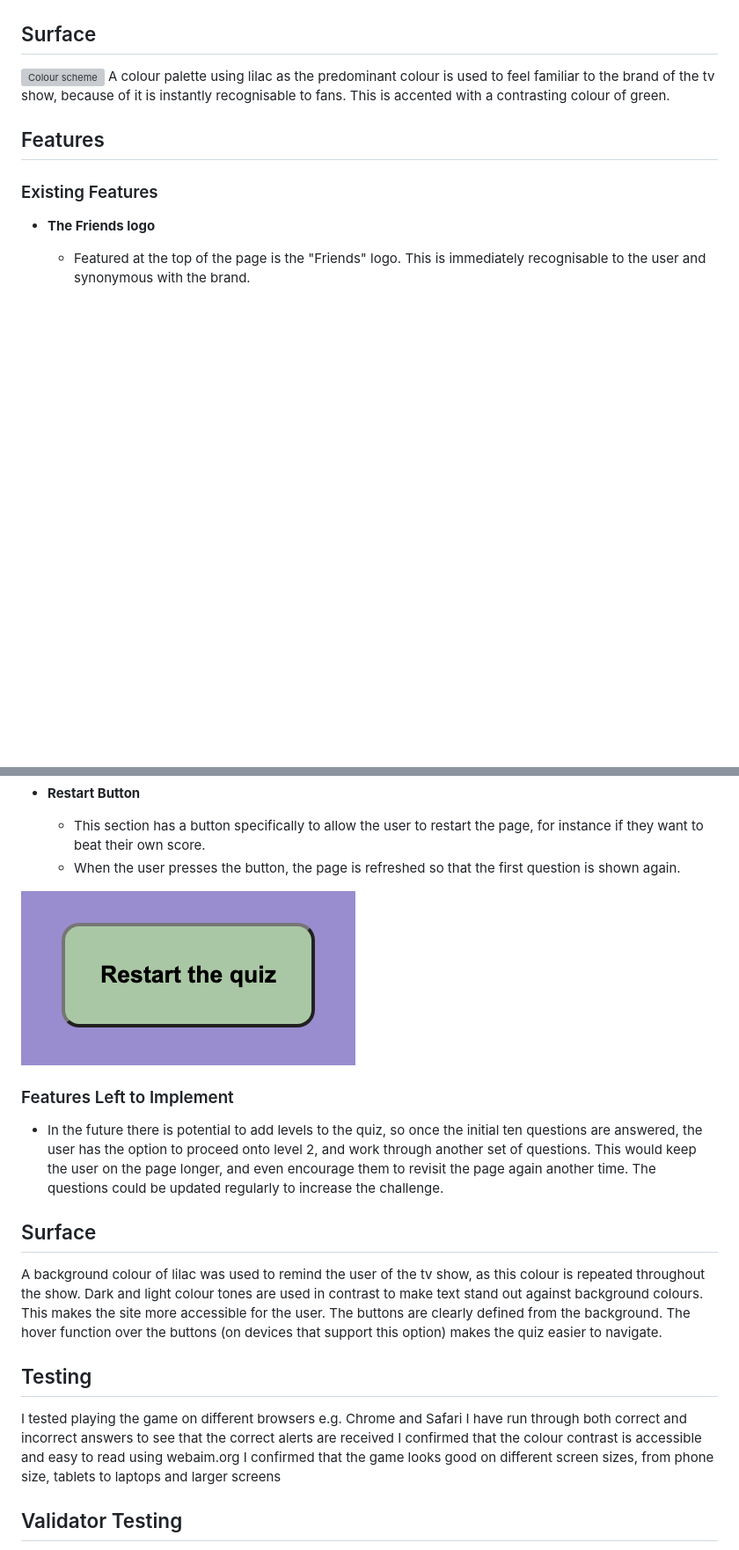
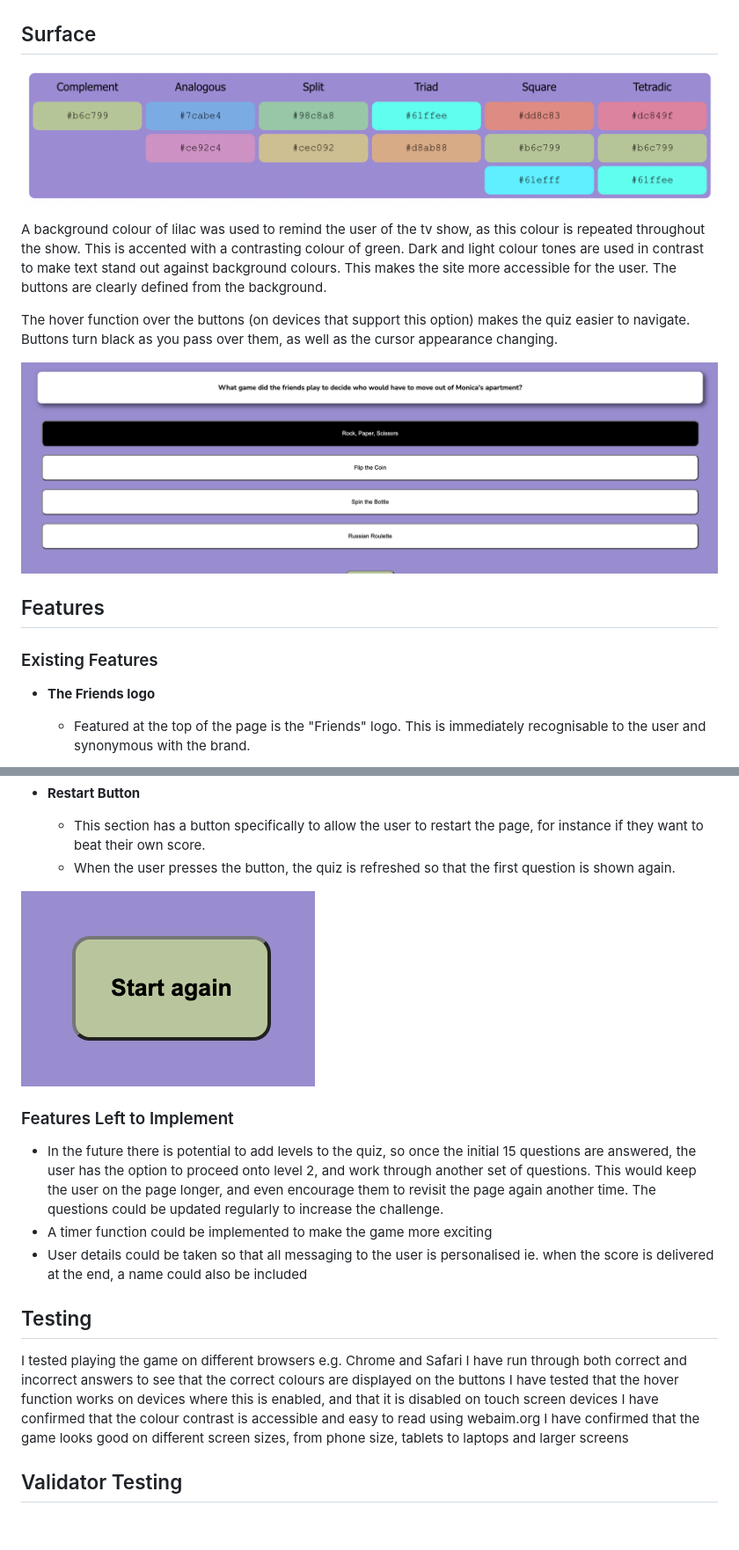
Before and after one commit to katiecampbs/friendsquiz, a Markdown page: README.md, 2 parts joined by grey strips. Shown at 88% size. Drawn GitHub-style; pictures changed too: assets/images/hover-function.png (added), assets/images/restart.png; blank space fills up the shorter version; grey boxes are pictures that could not be loaded.

Commit message:
New screenshots added to assets and added to the readme file with descriptions for the UX surface section

```diff
--- a/README.md
+++ b/README.md
@@ -46,8 +46,13 @@ The website uses a sequential structure, based on one web page. This page was de
 
 ## Surface
 
-![Colour scheme](friends-colour-scheme.png)
-A colour palette using lilac as the predominant colour is used to feel familiar to the brand of the tv show, because of it is instantly recognisable to fans. This is accented with a contrasting colour of green.
+![Colour scheme](assets/images/friends-colour-scheme.png)
+
+A background colour of lilac was used to remind the user of the tv show, as this colour is repeated throughout the show. This is accented with a contrasting colour of green. Dark and light colour tones are used in contrast to make text stand out against background colours. This makes the site more accessible for the user. The buttons are clearly defined from the background.
+
+The hover function over the buttons (on devices that support this option) makes the quiz easier to navigate. Buttons turn black as you pass over them, as well as the cursor appearance changing.
+
+![Hover function](assets/images/hover-function.png)
 
 ## Features
 
@@ -75,24 +82,23 @@ A colour palette using lilac as the predominant colour is used to feel familiar
 - **Restart Button**
 
   - This section has a button specifically to allow the user to restart the page, for instance if they want to beat their own score.
-  - When the user presses the button, the page is refreshed so that the first question is shown again.
+  - When the user presses the button, the quiz is refreshed so that the first question is shown again.
 
 ![Restart](assets/images/restart.png)
 
 ### Features Left to Implement
 
-- In the future there is potential to add levels to the quiz, so once the initial ten questions are answered, the user has the option to proceed onto level 2, and work through another set of questions. This would keep the user on the page longer, and even encourage them to revisit the page again another time. The questions could be updated regularly to increase the challenge.
-
-## Surface
-
-A background colour of lilac was used to remind the user of the tv show, as this colour is repeated throughout the show. Dark and light colour tones are used in contrast to make text stand out against background colours. This makes the site more accessible for the user. The buttons are clearly defined from the background. The hover function over the buttons (on devices that support this option) makes the quiz easier to navigate.
+- In the future there is potential to add levels to the quiz, so once the initial 15 questions are answered, the user has the option to proceed onto level 2, and work through another set of questions. This would keep the user on the page longer, and even encourage them to revisit the page again another time. The questions could be updated regularly to increase the challenge.
+- A timer function could be implemented to make the game more exciting
+- User details could be taken so that all messaging to the user is personalised ie. when the score is delivered at the end, a name could also be included
 
 ## Testing
 
 I tested playing the game on different browsers e.g. Chrome and Safari
-I have run through both correct and incorrect answers to see that the correct alerts are received
-I confirmed that the colour contrast is accessible and easy to read using webaim.org
-I confirmed that the game looks good on different screen sizes, from phone size, tablets to laptops and larger screens
+I have run through both correct and incorrect answers to see that the correct colours are displayed on the buttons
+I have tested that the hover function works on devices where this is enabled, and that it is disabled on touch screen devices
+I have confirmed that the colour contrast is accessible and easy to read using webaim.org
+I have confirmed that the game looks good on different screen sizes, from phone size, tablets to laptops and larger screens
 
 ## Validator Testing
 
```
Also changed, not shown: other parts of README.md (+3 -1 lines), assets/images/green-button.png (added), assets/images/score-container.png (added).
